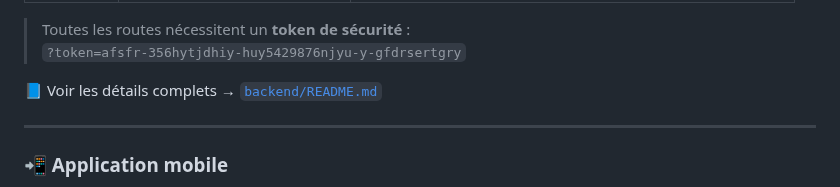
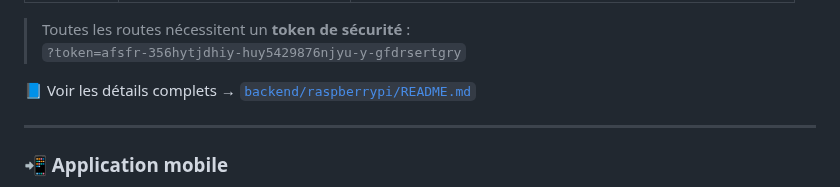
Before and after one commit to constantseg/FaciLock, a Markdown page: README.md, the part around the change. Drawn GitHub-style.

```diff
--- a/README.md
+++ b/README.md
@@ -86,7 +86,7 @@
 > Toutes les routes nécessitent un **token de sécurité** :
 > `?token=afsfr-356hytjdhiy-huy5429876njyu-y-gfdrsertgry`
 
-📘 Voir les détails complets → [`backend/README.md`](backend/raspberrypi/README.md)
+📘 Voir les détails complets → [`backend/raspberrypi/README.md`](backend/raspberrypi/README.md)
 
 ---
 
```
